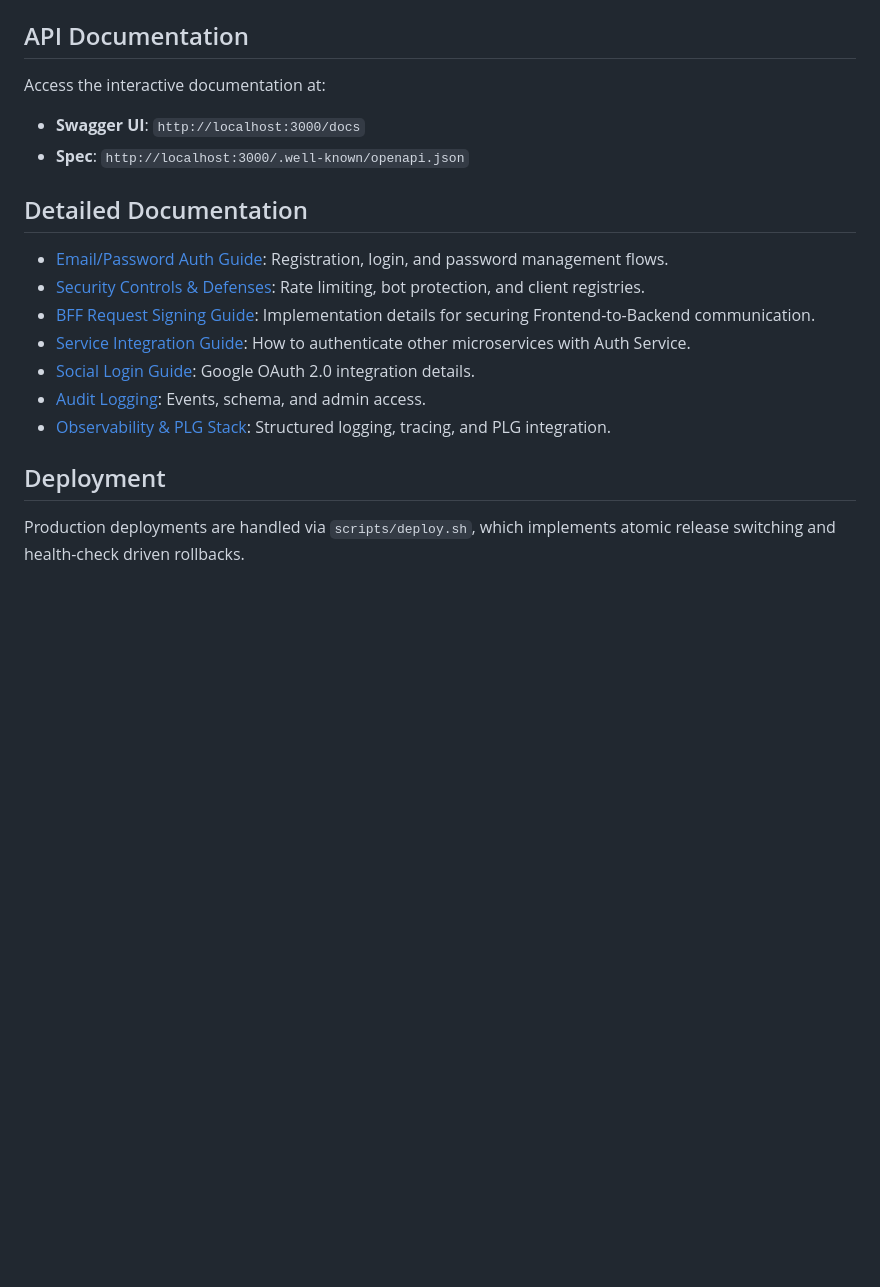
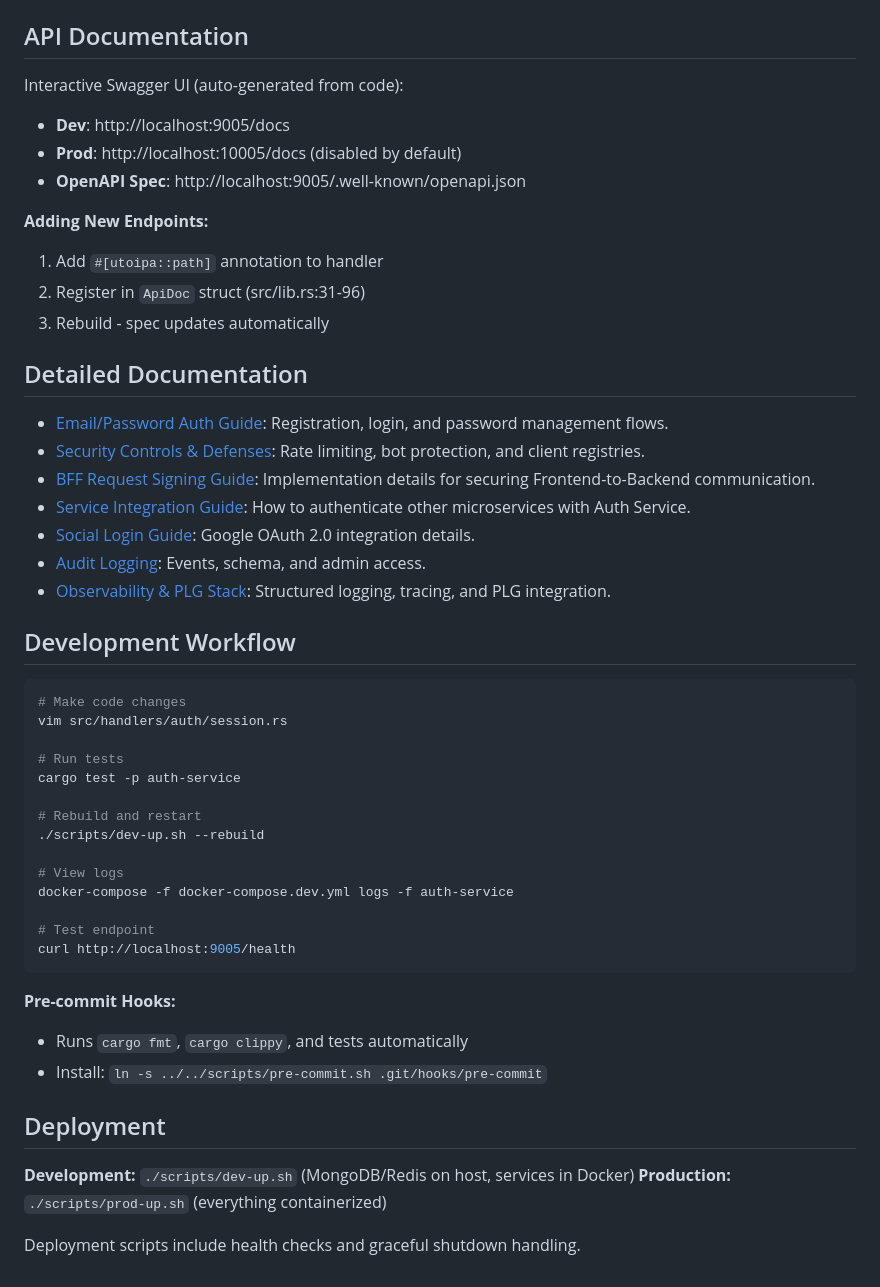
Before and after one commit to sahays/micros, a Markdown page: auth-service/README.md, the part around one of its changes. GitHub-like rendering; blank space fills up the shorter version.

````diff
--- a/auth-service/README.md
+++ b/auth-service/README.md
@@ -132,20 +188,56 @@ Default ports:
 
 ## API Documentation
 
-Access the interactive documentation at:
-- **Swagger UI**: `http://localhost:3000/docs`
-- **Spec**: `http://localhost:3000/.well-known/openapi.json`
+Interactive Swagger UI (auto-generated from code):
+
+- **Dev**: http://localhost:9005/docs
+- **Prod**: http://localhost:10005/docs (disabled by default)
+- **OpenAPI Spec**: http://localhost:9005/.well-known/openapi.json
+
+**Adding New Endpoints:**
+
+1. Add `#[utoipa::path]` annotation to handler
+2. Register in `ApiDoc` struct (src/lib.rs:31-96)
+3. Rebuild - spec updates automatically
 
 ## Detailed Documentation
 
 - [Email/Password Auth Guide](docs/email-password-auth.md): Registration, login, and password management flows.
 - [Security Controls & Defenses](docs/security-controls.md): Rate limiting, bot protection, and client registries.
-- [BFF Request Signing Guide](docs/bff-request-signing.md): Implementation details for securing Frontend-to-Backend communication.
+- [BFF Request Signing Guide](docs/bff-request-signing.md): Implementation details for securing Frontend-to-Backend
+  communication.
 - [Service Integration Guide](docs/service-integration.md): How to authenticate other microservices with Auth Service.
 - [Social Login Guide](docs/social-login.md): Google OAuth 2.0 integration details.
 - [Audit Logging](docs/audit-logging.md): Events, schema, and admin access.
 - [Observability & PLG Stack](docs/observability.md): Structured logging, tracing, and PLG integration.
 
+## Development Workflow
+
+```bash
+# Make code changes
+vim src/handlers/auth/session.rs
+
+# Run tests
+cargo test -p auth-service
+
+# Rebuild and restart
+./scripts/dev-up.sh --rebuild
+
+# View logs
+docker-compose -f docker-compose.dev.yml logs -f auth-service
+
+# Test endpoint
+curl http://localhost:9005/health
+```
+
+**Pre-commit Hooks:**
+
+- Runs `cargo fmt`, `cargo clippy`, and tests automatically
+- Install: `ln -s ../../scripts/pre-commit.sh .git/hooks/pre-commit`
+
 ## Deployment
 
-Production deployments are handled via `scripts/deploy.sh`, which implements atomic release switching and health-check driven rollbacks.
+**Development:** `./scripts/dev-up.sh` (MongoDB/Redis on host, services in Docker) **Production:**
+`./scripts/prod-up.sh` (everything containerized)
+
+Deployment scripts include health checks and graceful shutdown handling.
````
Also changed, not shown: other parts of auth-service/README.md (+120 -64 lines).
